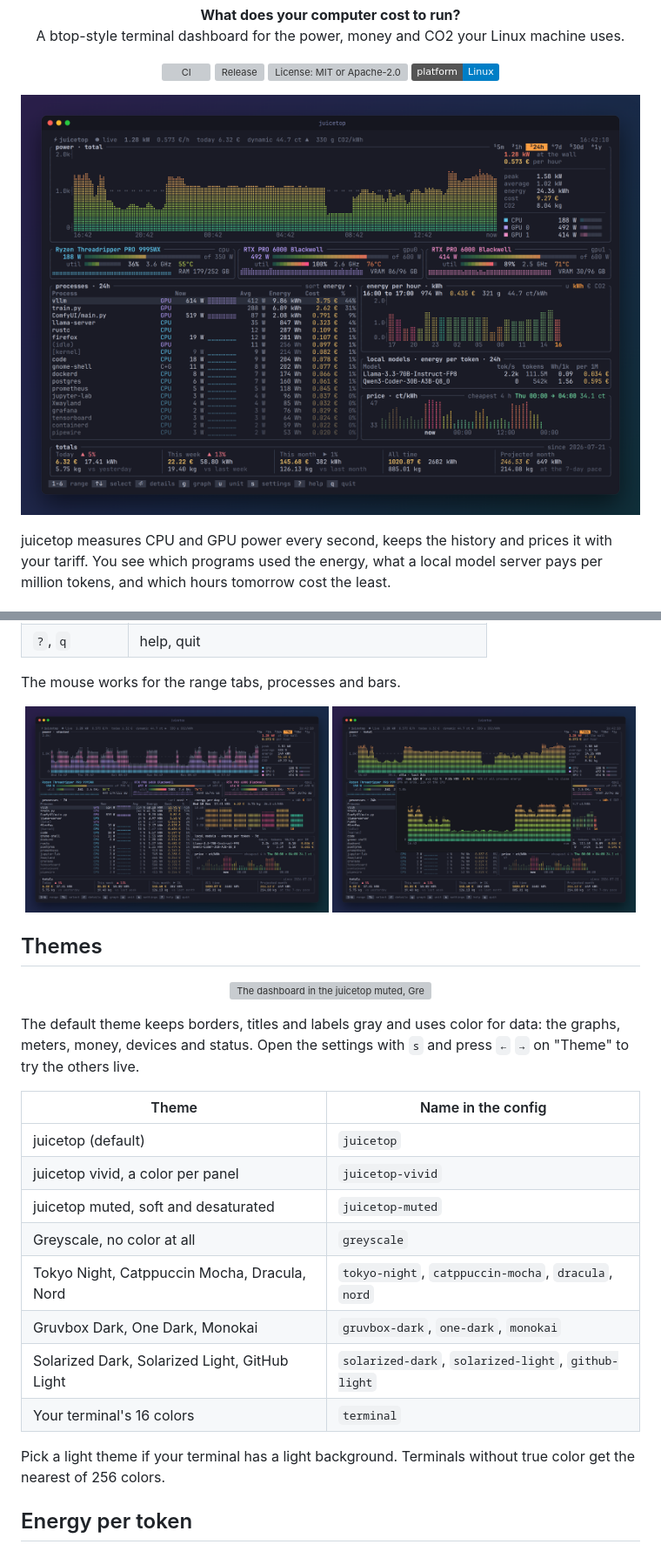
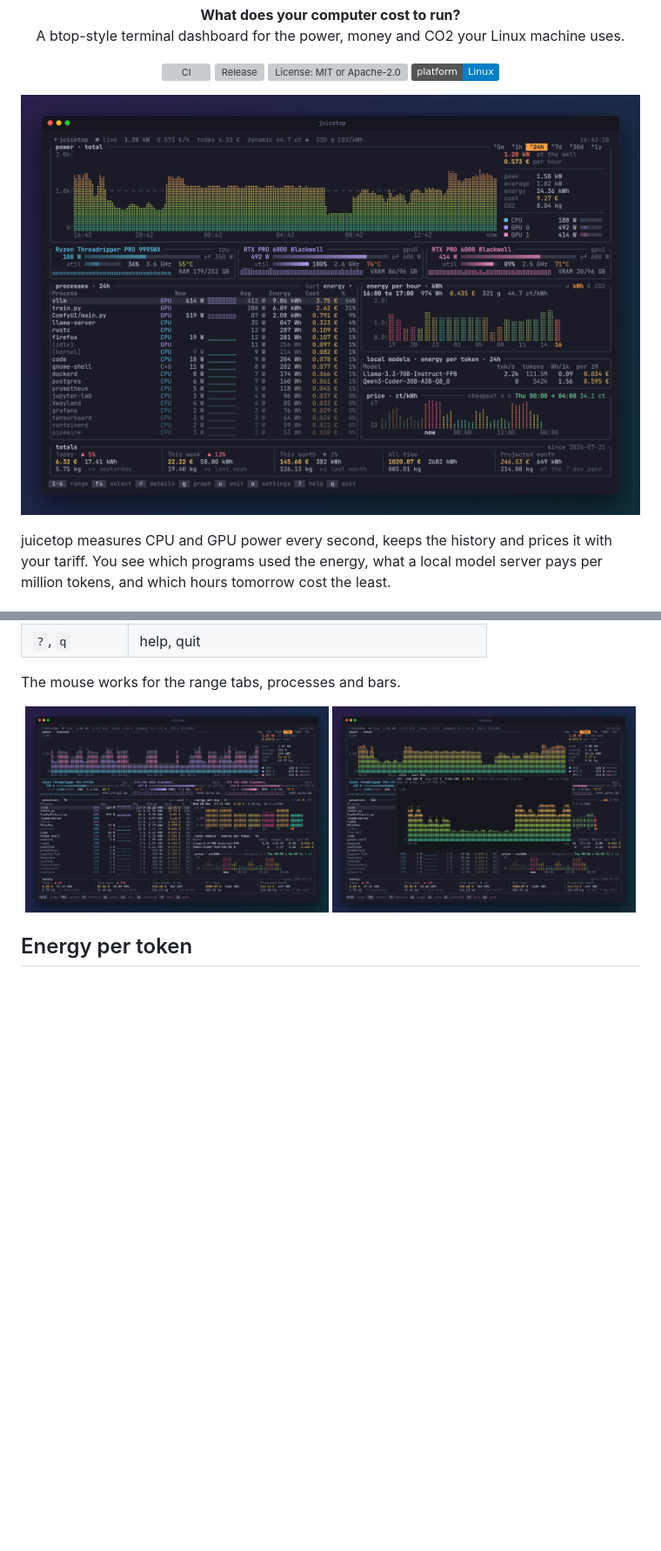
Before and after one commit to CookedApps/juicetop, a Markdown page: README.md, 2 parts joined by grey strips. Shown at 87% size. Drawn GitHub-style; pictures changed too: docs/images/dashboard.png, docs/images/detail.png, docs/images/week.png; badges without logos; blank space fills up the shorter version; grey boxes are pictures that could not be loaded.

Commit message:
docs: drop the setup and theme screenshots, refresh the rest

```diff
--- a/README.md
+++ b/README.md
@@ -124,30 +121,6 @@ The mouse works for the range tabs, processes and bars.
   <img src="docs/images/week.png" alt="Seven days with the power graph stacked by device and the bars showing cost per day" width="49%">
   <img src="docs/images/detail.png" alt="The 24 hour history of one process" width="49%">
 </p>
-
-## Themes
-
-<p align="center">
-  <img src="docs/images/themes.png" alt="The dashboard in the juicetop muted, Greyscale, Catppuccin Mocha and Solarized Light themes" width="100%">
-</p>
-
-The default theme keeps borders, titles and labels gray and uses color for data: the graphs,
-meters, money, devices and status. Open the settings with `s` and press `←` `→` on "Theme" to
-try the others live.
-
-| Theme | Name in the config |
-|---|---|
-| juicetop (default) | `juicetop` |
-| juicetop vivid, a color per panel | `juicetop-vivid` |
-| juicetop muted, soft and desaturated | `juicetop-muted` |
-| Greyscale, no color at all | `greyscale` |
-| Tokyo Night, Catppuccin Mocha, Dracula, Nord | `tokyo-night`, `catppuccin-mocha`, `dracula`, `nord` |
-| Gruvbox Dark, One Dark, Monokai | `gruvbox-dark`, `one-dark`, `monokai` |
-| Solarized Dark, Solarized Light, GitHub Light | `solarized-dark`, `solarized-light`, `github-light` |
-| Your terminal's 16 colors | `terminal` |
-
-Pick a light theme if your terminal has a light background. Terminals without true color get the
-nearest of 256 colors.
 
 ## Energy per token
 
```
Also changed, not shown: other parts of README.md (+2 -5 lines), 1 other file.
